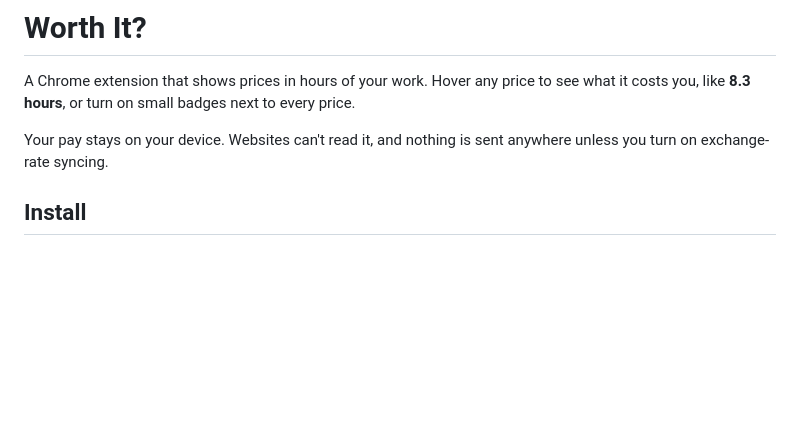
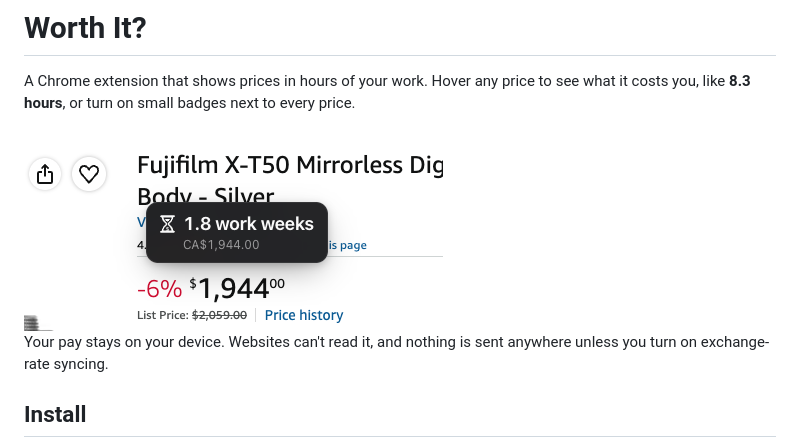
Before and after one commit to nathanielfernandes/worth-it, a Markdown page: README.md, the part around the change. GitHub-like rendering; pictures changed too: docs/hover.png (added); blank space fills up the shorter version.

Commit message:
README: add hover screenshot

```diff
--- a/README.md
+++ b/README.md
@@ -1,6 +1,8 @@
 # Worth It?
 
 A Chrome extension that shows prices in hours of your work. Hover any price to see what it costs you, like **8.3 hours**, or turn on small badges next to every price.
+
+<img src="docs/hover.png" width="419" alt="Hovering a $1,944 camera on Amazon shows a card reading “1.8 work weeks”">
 
 Your pay stays on your device. Websites can't read it, and nothing is sent anywhere unless you turn on exchange-rate syncing.
 
```
